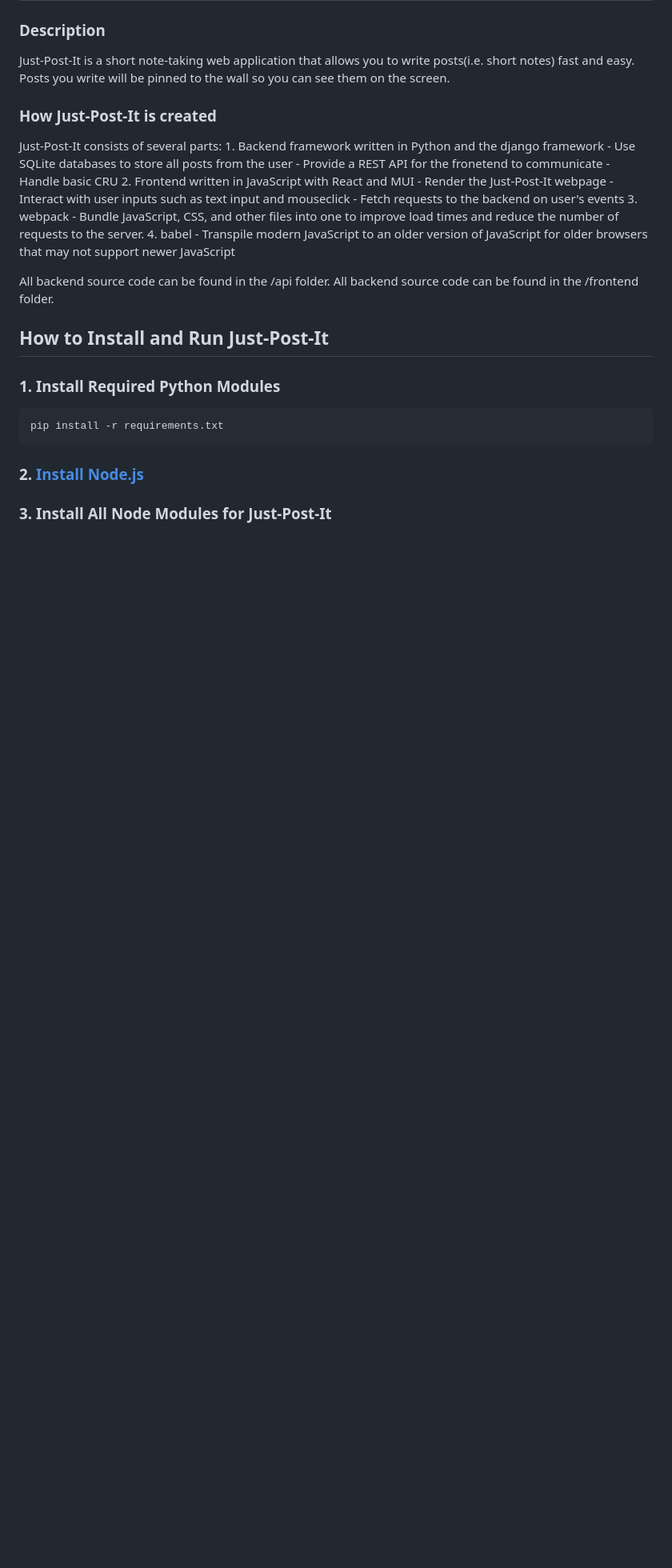
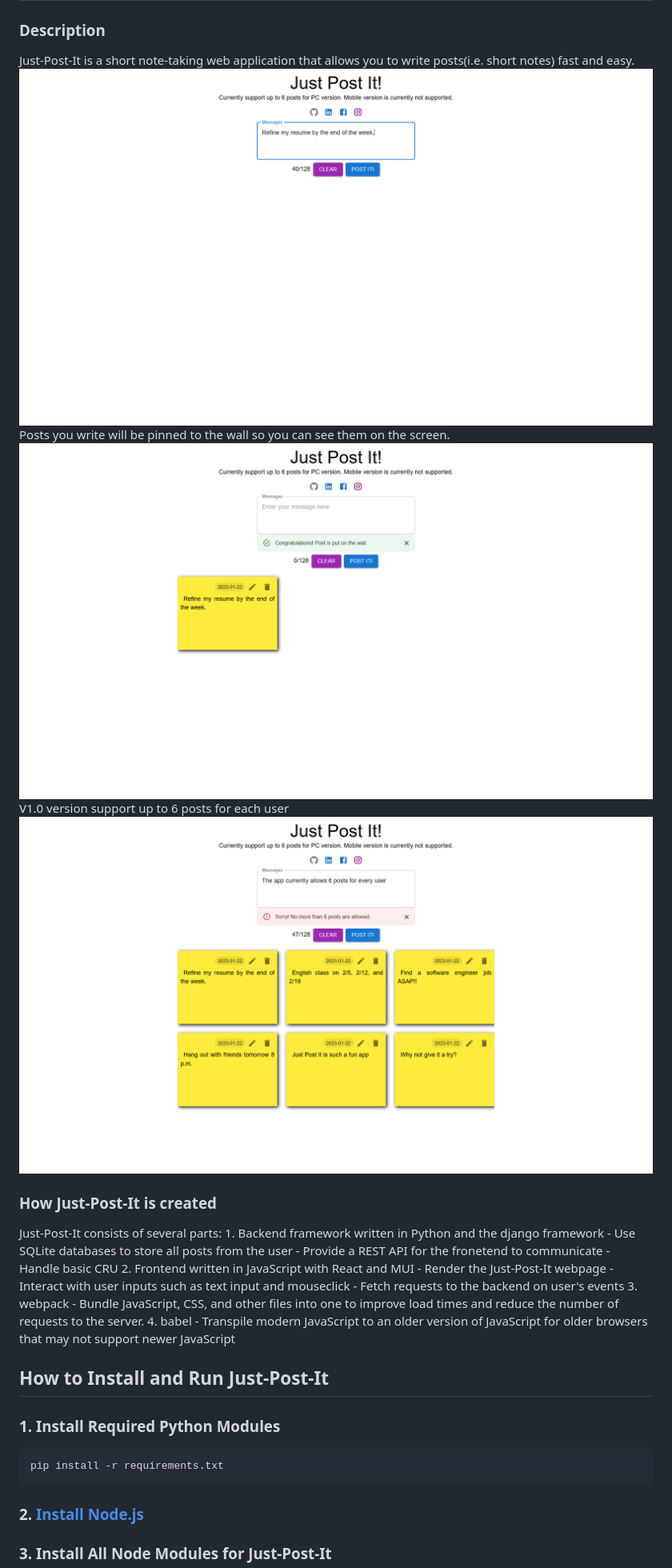
Before and after one commit to yingtu35/Just-Post-It, a Markdown page: README.md, the part around the change printed below. Shown: that part at 80% size. GitHub-like rendering; pictures changed too: imgs/Demo_1.png (added), imgs/Demo_2.png (added), imgs/Demo_3.png (added); blank space fills up the shorter version.

Commit message:
Upload images and update README

```diff
--- a/README.md
+++ b/README.md
@@ -4,7 +4,11 @@
 
 ### Description
 Just-Post-It is a short note-taking web application that allows you to write posts(i.e. short notes) fast and easy.
+![Alt][1]
 Posts you write will be pinned to the wall so you can see them on the screen.
+![Alt][2]
+V1.0 version support up to 6 posts for each user
+![Alt][3]
 
 ### How Just-Post-It is created
 Just-Post-It consists of several parts:
@@ -20,9 +24,6 @@ Just-Post-It consists of several parts:
 		- Bundle JavaScript, CSS, and other files into one to improve load times and reduce the number of requests to the server.
 	4. babel
 		- Transpile modern JavaScript to an older version of JavaScript for older browsers that may not support newer JavaScript
-
-All backend source code can be found in the /api folder.
-All backend source code can be found in the /frontend folder.
 
 ## How to Install and Run Just-Post-It
 
```
Also changed, not shown: other parts of README.md (+4 -0 lines).
